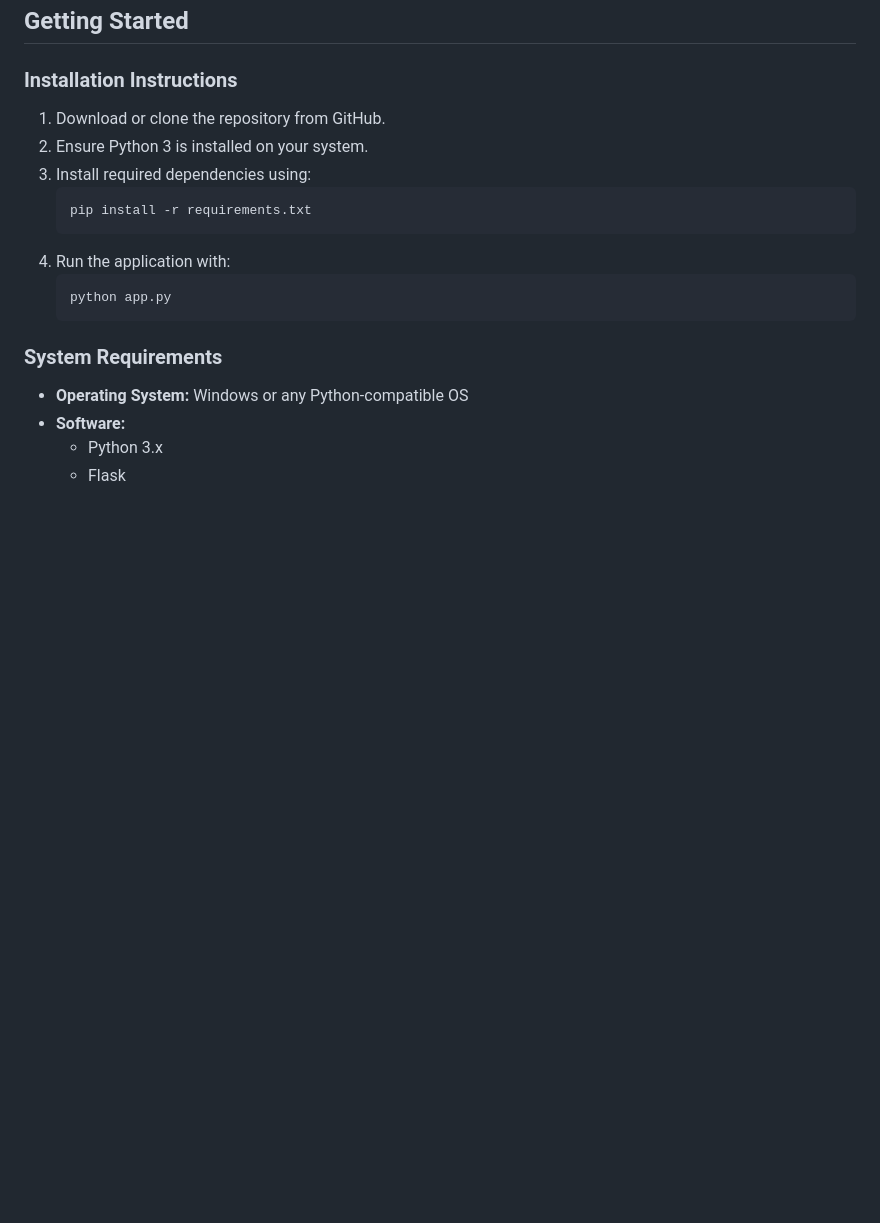
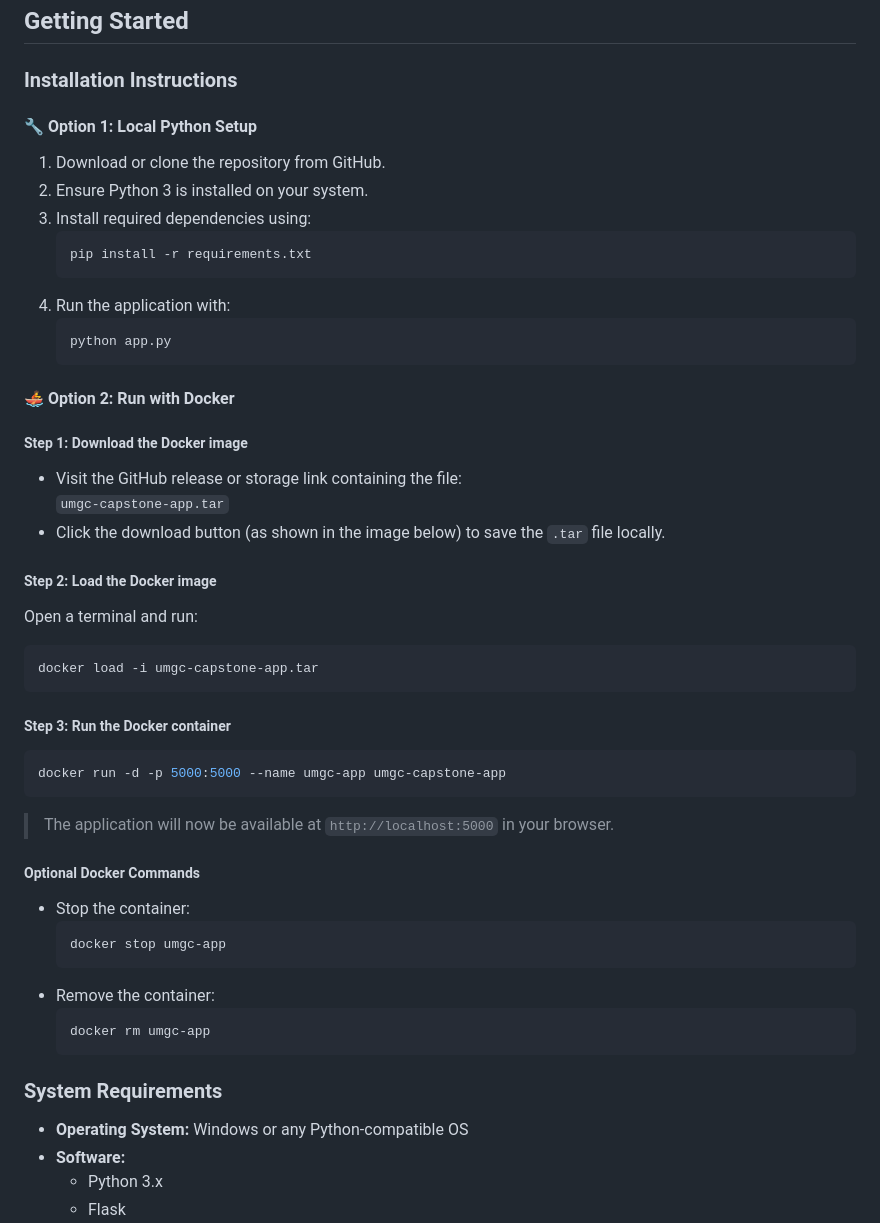
Before and after one commit to hommyrosado/UMGC_Capstone, a Markdown page: User_Guide.md, the part around the change. Drawn GitHub-style; blank space fills up the shorter version.

Commit message:
Updated User_Guide with Container instructions to use Docker.

````diff
--- a/User_Guide.md
+++ b/User_Guide.md
@@ -50,6 +50,9 @@ This guide is intended for students and teachers in academic environments who ne
 ## Getting Started
 
 ### Installation Instructions
+
+#### 🔧 Option 1: Local Python Setup
+
 1. Download or clone the repository from GitHub.
 2. Ensure Python 3 is installed on your system.
 3. Install required dependencies using:
@@ -60,6 +63,43 @@ This guide is intended for students and teachers in academic environments who ne
    ```bash
    python app.py
    ```
+
+#### 🚣 Option 2: Run with Docker
+
+##### **Step 1: Download the Docker image**
+
+- Visit the GitHub release or storage link containing the file:\
+  `umgc-capstone-app.tar`
+- Click the download button (as shown in the image below) to save the `.tar` file locally.
+
+
+
+##### **Step 2: Load the Docker image**
+
+Open a terminal and run:
+
+```bash
+docker load -i umgc-capstone-app.tar
+```
+
+##### **Step 3: Run the Docker container**
+
+```bash
+docker run -d -p 5000:5000 --name umgc-app umgc-capstone-app
+```
+
+> The application will now be available at `http://localhost:5000` in your browser.
+
+##### **Optional Docker Commands**
+
+- Stop the container:
+  ```bash
+  docker stop umgc-app
+  ```
+- Remove the container:
+  ```bash
+  docker rm umgc-app
+  ```
 
 ### System Requirements
 - **Operating System:** Windows or any Python-compatible OS
````
